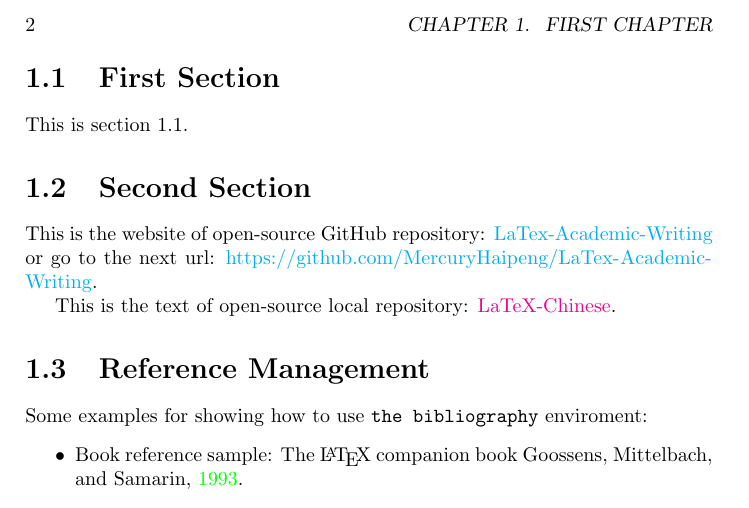
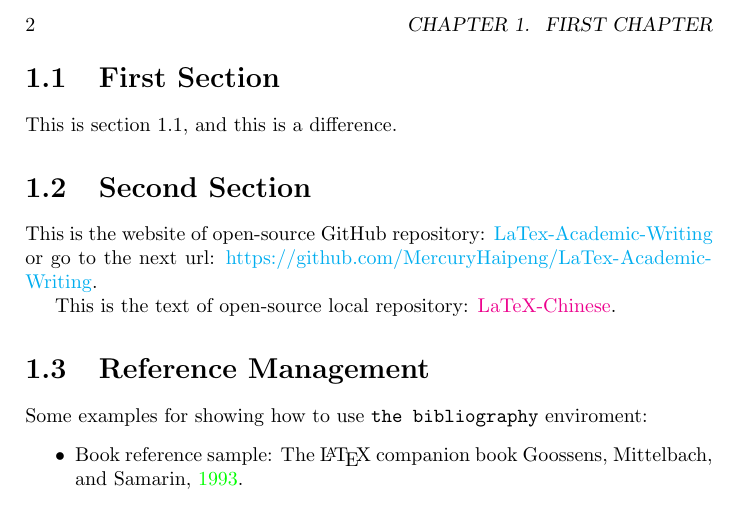
Before and after one commit to MercuryHaipeng/LaTex-Academic-Writing, a LaTeX book (Chapter-7-Index and Index and Bibliographic References/2 - Hyperlink.tex): part of page 4 of 5, cut so that both start at the same text. Compiled offline with pdfLaTeX.

Commit message:
20260402

```diff
--- a/Chapter-7-Index and Index and Bibliographic References/2 - Hyperlink.tex
+++ b/Chapter-7-Index and Index and Bibliographic References/2 - Hyperlink.tex
@@ -38,7 +38,9 @@ This is chapter 1.
 \clearpage
 
 \section{First Section} \label{second}
-This is section 1.1.
+This is section 1.1, and this is a difference.
+
+
 
 \section{Second Section}
 % 网址链接
```
